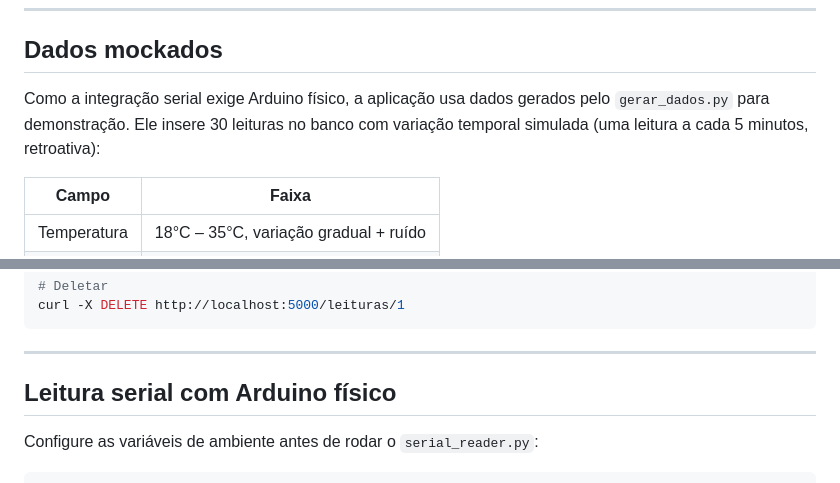
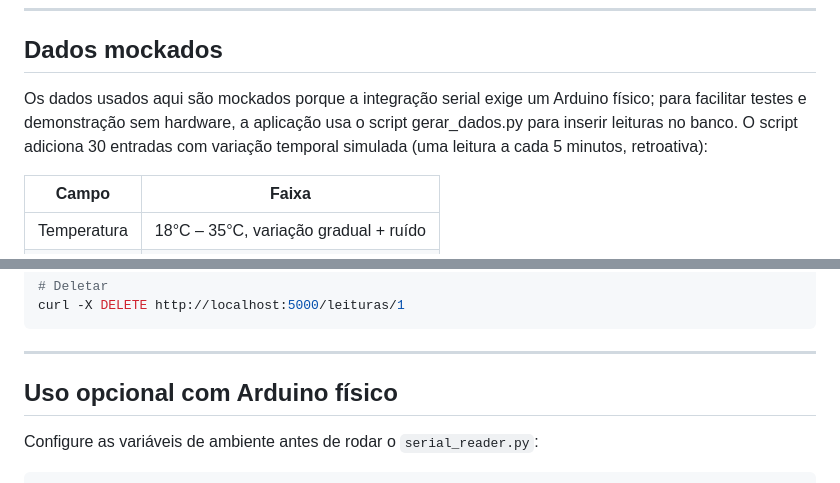
Before and after one commit to IsabelMontenegro01/sistema_de_medicao_de_estacao_-metereologica_iot, a Markdown page: docs/documentacao.md, 2 parts joined by grey strips. Rendered like a GitHub page.

Commit message:
docs: melhora documentação

```diff
--- a/docs/documentacao.md
+++ b/docs/documentacao.md
@@ -47,7 +47,7 @@ Potenciômetro
 
 ## Dados mockados
 
-Como a integração serial exige Arduino físico, a aplicação usa dados gerados pelo `gerar_dados.py` para demonstração. Ele insere 30 leituras no banco com variação temporal simulada (uma leitura a cada 5 minutos, retroativa):
+Os dados usados aqui são mockados porque a integração serial exige um Arduino físico; para facilitar testes e demonstração sem hardware, a aplicação usa o script gerar_dados.py para inserir leituras no banco. O script adiciona 30 entradas com variação temporal simulada (uma leitura a cada 5 minutos, retroativa):
 
 | Campo | Faixa |
 |---|---|
@@ -110,7 +110,7 @@ curl -X DELETE http://localhost:5000/leituras/1
 
 ---
 
-## Leitura serial com Arduino físico
+## Uso opcional com Arduino físico
 
 Configure as variáveis de ambiente antes de rodar o `serial_reader.py`:
 
```
